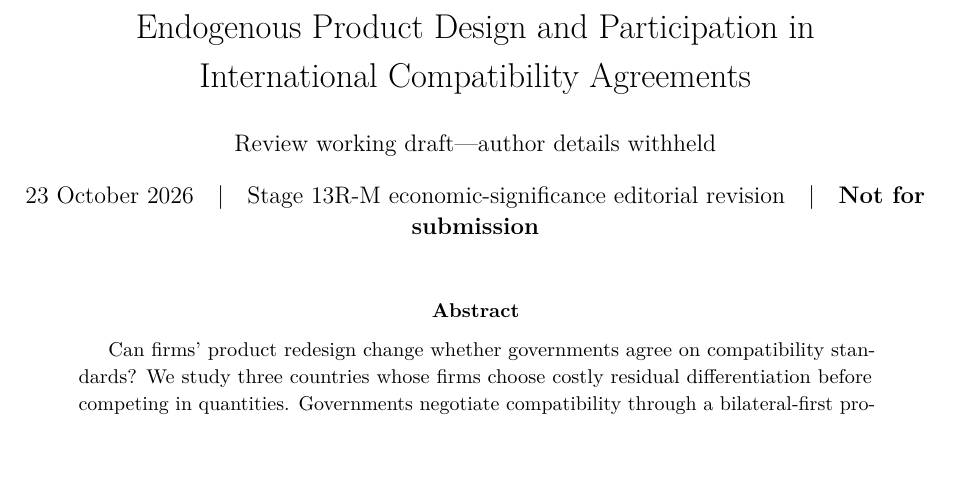
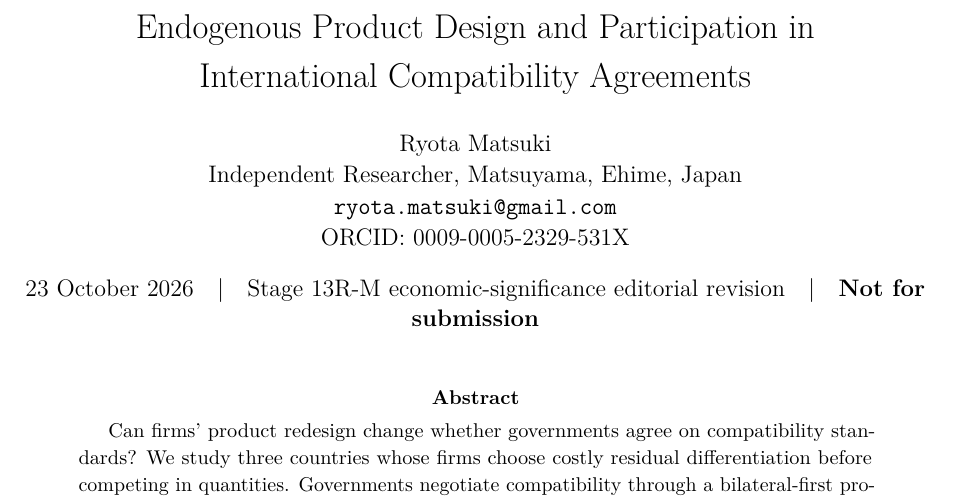
Before and after one commit to ryotamatsuki/standards-coalitions-differentiation-cournot, a LaTeX paper (manuscript/stage13rl_jpet_revised.tex): part of page 1 of 22 before the commit and part of page 1 of 23 after it, cut so that both start at the same text, the shorter picture padded with empty space. Compiled offline with pdfLaTeX.

Commit message:
Stage14: use author-confirmed name, independent affiliation, correspondence email and ORCID from prior submissions

```diff
--- a/manuscript/stage13rl_jpet_revised.tex
+++ b/manuscript/stage13rl_jpet_revised.tex
@@ -24,7 +24,7 @@
 \newcommand{\N}{\mathrm{N}}\newcommand{\F}{\mathrm{F}}
 \newcommand{\loss}{\mathcal L}\newcommand{\vect}[1]{\boldsymbol{#1}}
 \title{Endogenous Product Design and Participation in\\ International Compatibility Agreements}
-\author{Review working draft---author details withheld}
+\author{Ryota Matsuki\\Independent Researcher, Matsuyama, Ehime, Japan\\\texttt{ryota.matsuki@gmail.com}\\ORCID: 0009-0005-2329-531X}
 \date{23 October 2026\quad |\quad Stage 13R-M economic-significance editorial revision\quad |\quad \textbf{Not for submission}}
 \begin{document}
 \maketitle
```
